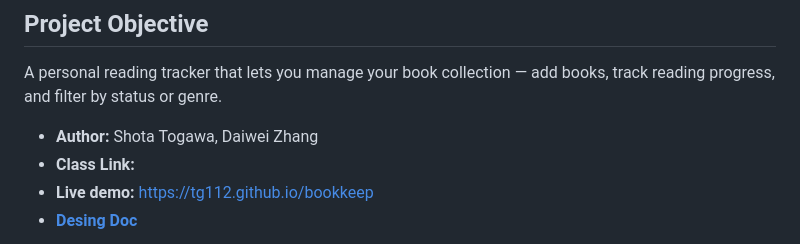
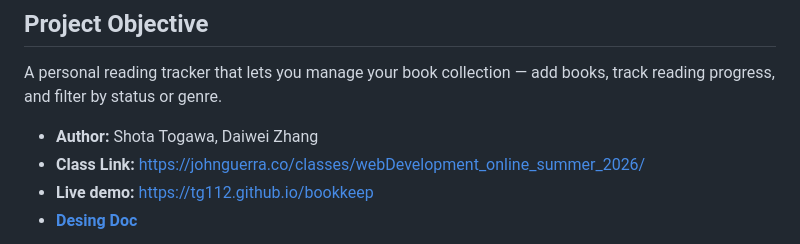
Before and after one commit to tg112/bookkeep, a Markdown page: README.md, the part around the change. Drawn GitHub-style.

Commit message:
chore: add class link

```diff
--- a/README.md
+++ b/README.md
@@ -5,7 +5,7 @@
 A personal reading tracker that lets you manage your book collection — add books, track reading progress, and filter by status or genre.
 
 - **Author:** Shota Togawa, Daiwei Zhang
-- **Class Link:**
+- **Class Link:** https://johnguerra.co/classes/webDevelopment_online_summer_2026/
 - **Live demo:** https://tg112.github.io/bookkeep
 - [**Desing Doc**](./DESIGNDOC.md)
 
```
